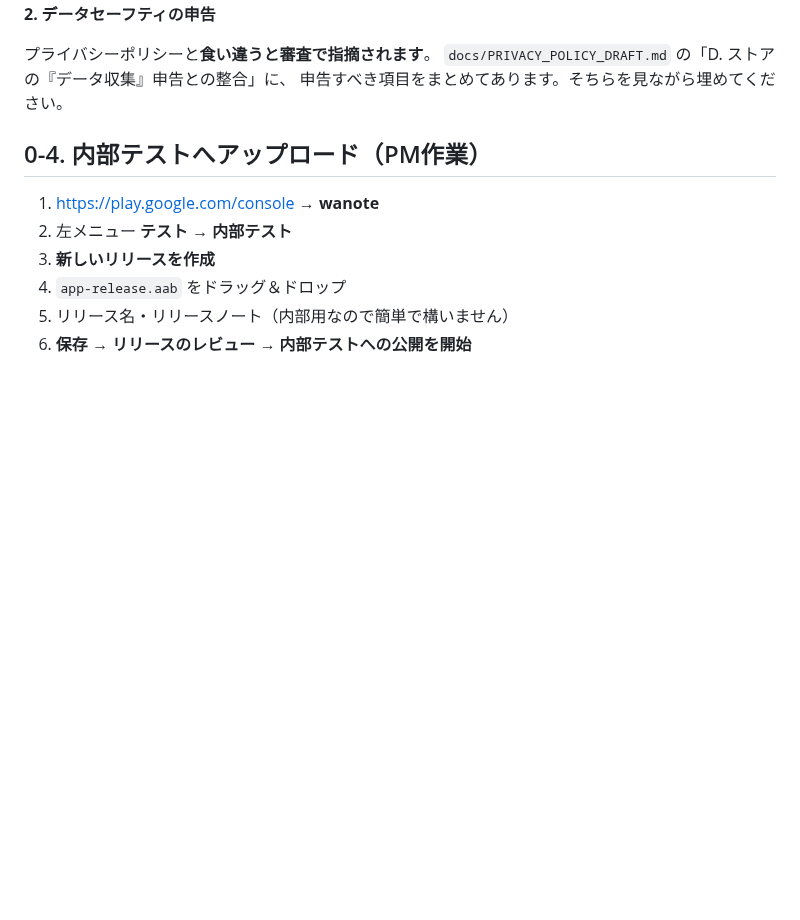
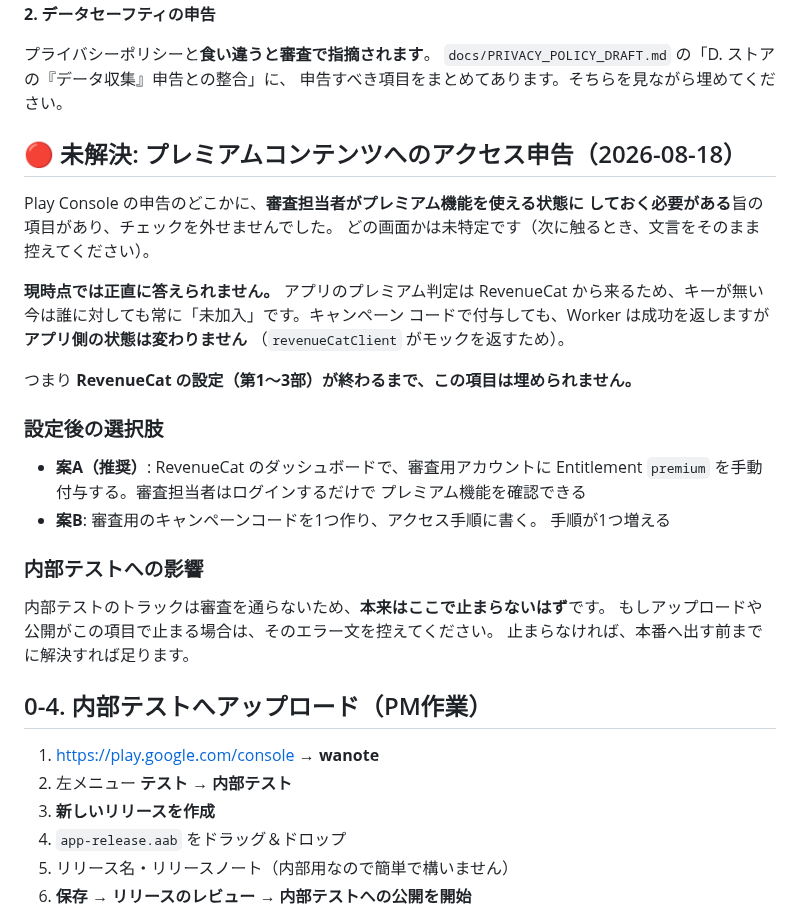
Before and after one commit to noakd0315/wanote, a Markdown page: docs/REVENUECAT_SETUP.md, the part around the change. Drawn GitHub-style; blank space fills up the shorter version.

Commit message:
docs: record the unresolved premium-access declaration
Play Console has a declaration about reviewers being able to reach premium
features that could not be cleared, and the screen it lives on was not
identified.

It cannot be answered honestly yet either way: premium status comes from
RevenueCat, so with no key configured the app reports 'not subscribed' to
everyone, and a campaign code does not change that -- the Worker returns a
mock grant while the app keeps reading RevenueCat.

So it waits on parts 1-3. Wrote down both ways to answer it afterwards,
and the note that internal testing is not reviewed, so this should not be
what blocks the upload -- if it is, the error text is the thing to
capture.

Co-Authored-By: Claude Opus 5 <noreply@anthropic.com>

```diff
--- a/docs/REVENUECAT_SETUP.md
+++ b/docs/REVENUECAT_SETUP.md
@@ -226,6 +226,33 @@ Play も App Store も、**公開されたURL**を求めます。ファイルや
 プライバシーポリシーと**食い違うと審査で指摘されます**。
 `docs/PRIVACY_POLICY_DRAFT.md` の「D. ストアの『データ収集』申告との整合」に、
 申告すべき項目をまとめてあります。そちらを見ながら埋めてください。
+
+## 🔴 未解決: プレミアムコンテンツへのアクセス申告（2026-08-18）
+
+Play Console の申告のどこかに、**審査担当者がプレミアム機能を使える状態に
+しておく必要がある**旨の項目があり、チェックを外せませんでした。
+どの画面かは未特定です（次に触るとき、文言をそのまま控えてください）。
+
+**現時点では正直に答えられません。** アプリのプレミアム判定は RevenueCat
+から来るため、キーが無い今は誰に対しても常に「未加入」です。キャンペーン
+コードで付与しても、Worker は成功を返しますが**アプリ側の状態は変わりません**
+（`revenueCatClient` がモックを返すため）。
+
+つまり **RevenueCat の設定（第1〜3部）が終わるまで、この項目は埋められません。**
+
+### 設定後の選択肢
+
+- **案A（推奨）**: RevenueCat のダッシュボードで、審査用アカウントに
+  Entitlement `premium` を手動付与する。審査担当者はログインするだけで
+  プレミアム機能を確認できる
+- **案B**: 審査用のキャンペーンコードを1つ作り、アクセス手順に書く。
+  手順が1つ増える
+
+### 内部テストへの影響
+
+内部テストのトラックは審査を通らないため、**本来はここで止まらないはず**です。
+もしアップロードや公開がこの項目で止まる場合は、そのエラー文を控えてください。
+止まらなければ、本番へ出す前までに解決すれば足ります。
 
 ## 0-4. 内部テストへアップロード（PM作業）
 
```
